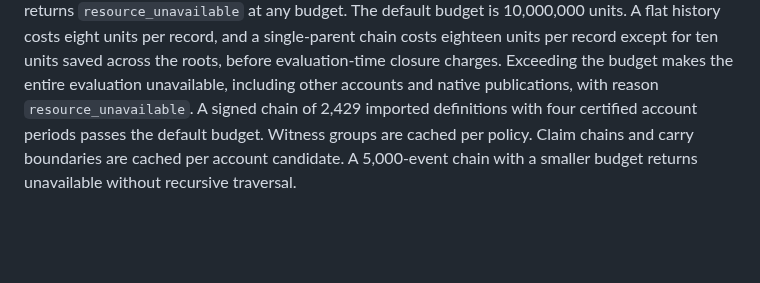
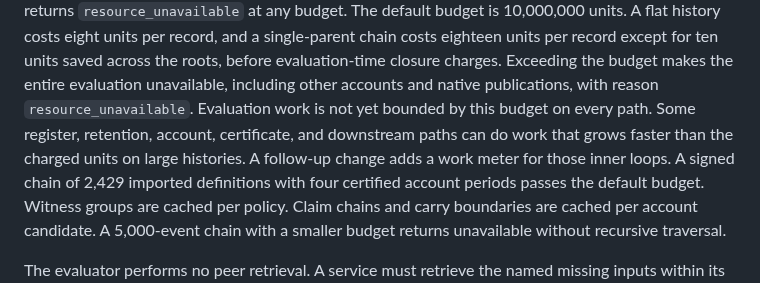
Before and after one commit to int19h/jbovlacku, a Markdown page: crates/jvc-state/README.md, the part around the change. Drawn GitHub-style; blank space fills up the shorter version.

```diff
--- a/crates/jvc-state/README.md
+++ b/crates/jvc-state/README.md
@@ -32,6 +32,7 @@ Construction stops as soon as the budget runs out. The evaluator does not publis
 Range metadata has a hard cap of 64 MiB, counted cumulatively over every range vector a union copies or allocates, including discarded temporaries. A history past the cap returns `resource_unavailable` at any budget.
 The default budget is 10,000,000 units. A flat history costs eight units per record, and a single-parent chain costs eighteen units per record except for ten units saved across the roots, before evaluation-time closure charges.
 Exceeding the budget makes the entire evaluation unavailable, including other accounts and native publications, with reason `resource_unavailable`.
+Evaluation work is not yet bounded by this budget on every path. Some register, retention, account, certificate, and downstream paths can do work that grows faster than the charged units on large histories. A follow-up change adds a work meter for those inner loops.
 A signed chain of 2,429 imported definitions with four certified account periods passes the default budget.
 Witness groups are cached per policy. Claim chains and carry boundaries are cached per account candidate.
 A 5,000-event chain with a smaller budget returns unavailable without recursive traversal.
```
Also changed, not shown: docs/implemented-scope.md (+2 -0 lines).
